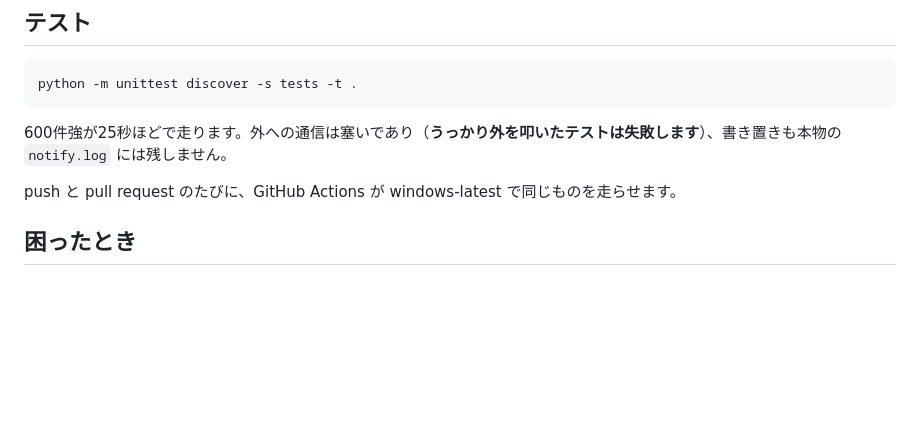
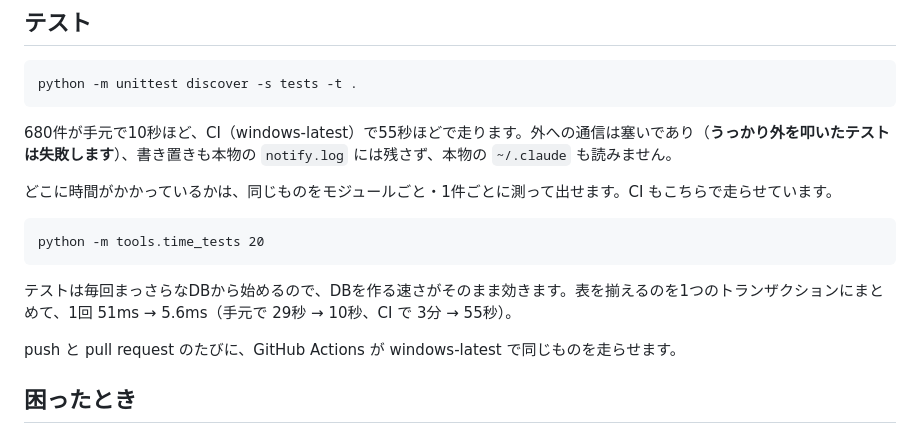
Before and after one commit to shoya44/kotoha, a Markdown page: docs/07_運用と設定.md, the part around the change. Rendered like a GitHub page; blank space fills up the shorter version.

Commit message:
テストの数と速さを、資料に合わせる
Co-Authored-By: Claude Fable 5.1 <noreply@anthropic.com>

````diff
--- a/docs/07_運用と設定.md
+++ b/docs/07_運用と設定.md
@@ -125,7 +125,15 @@ SSHから戻すときは、**見張りのタスクを走らせます**。タス
 python -m unittest discover -s tests -t .
 ```
 
-600件強が25秒ほどで走ります。外への通信は塞いであり（**うっかり外を叩いたテストは失敗します**）、書き置きも本物の `notify.log` には残しません。
+680件が手元で10秒ほど、CI（windows-latest）で55秒ほどで走ります。外への通信は塞いであり（**うっかり外を叩いたテストは失敗します**）、書き置きも本物の `notify.log` には残さず、本物の `~/.claude` も読みません。
+
+どこに時間がかかっているかは、同じものをモジュールごと・1件ごとに測って出せます。CI もこちらで走らせています。
+
+```
+python -m tools.time_tests 20
+```
+
+テストは毎回まっさらなDBから始めるので、DBを作る速さがそのまま効きます。表を揃えるのを1つのトランザクションにまとめて、1回 51ms → 5.6ms（手元で 29秒 → 10秒、CI で 3分 → 55秒）。
 
 push と pull request のたびに、GitHub Actions が windows-latest で同じものを走らせます。
 
````
